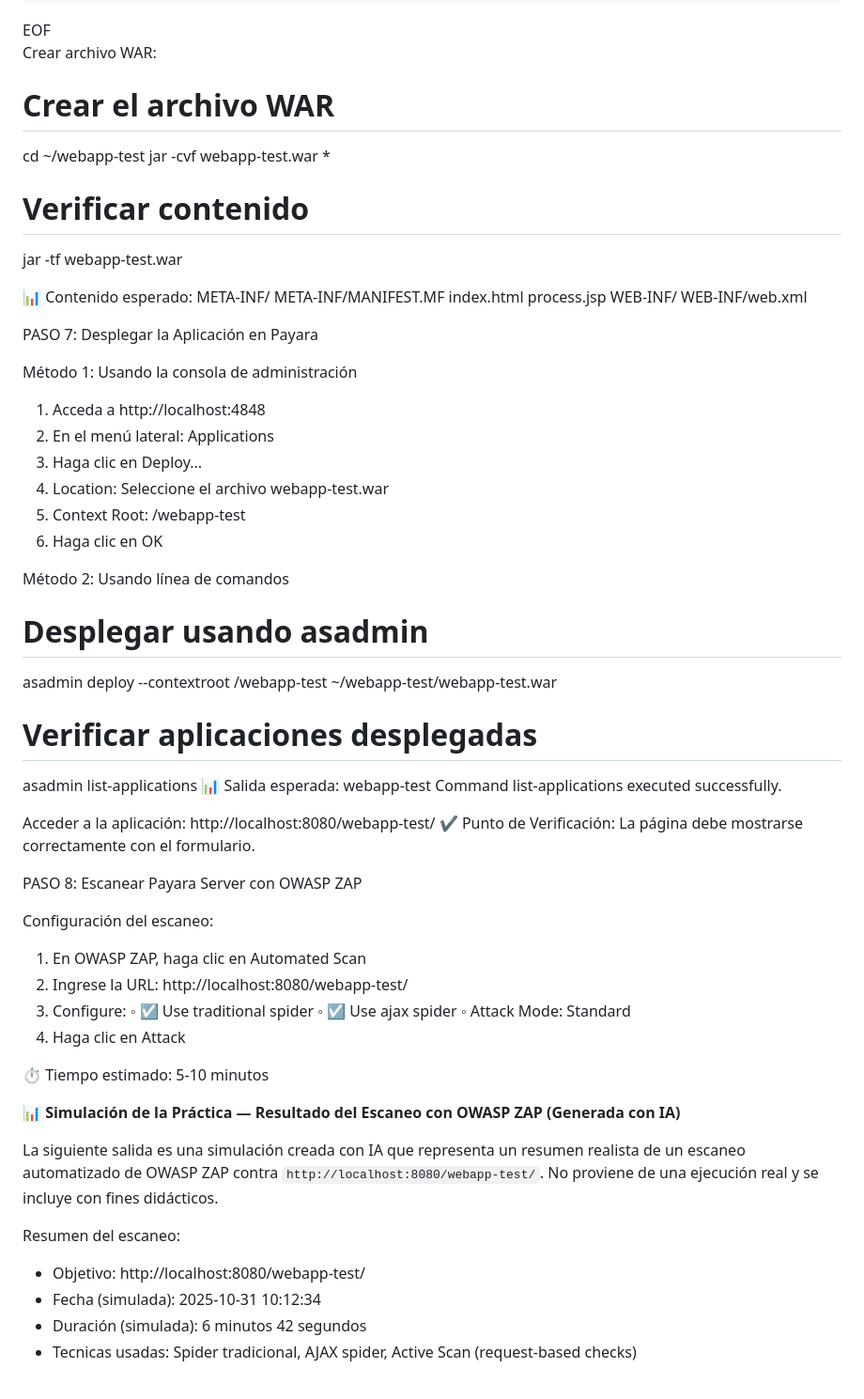
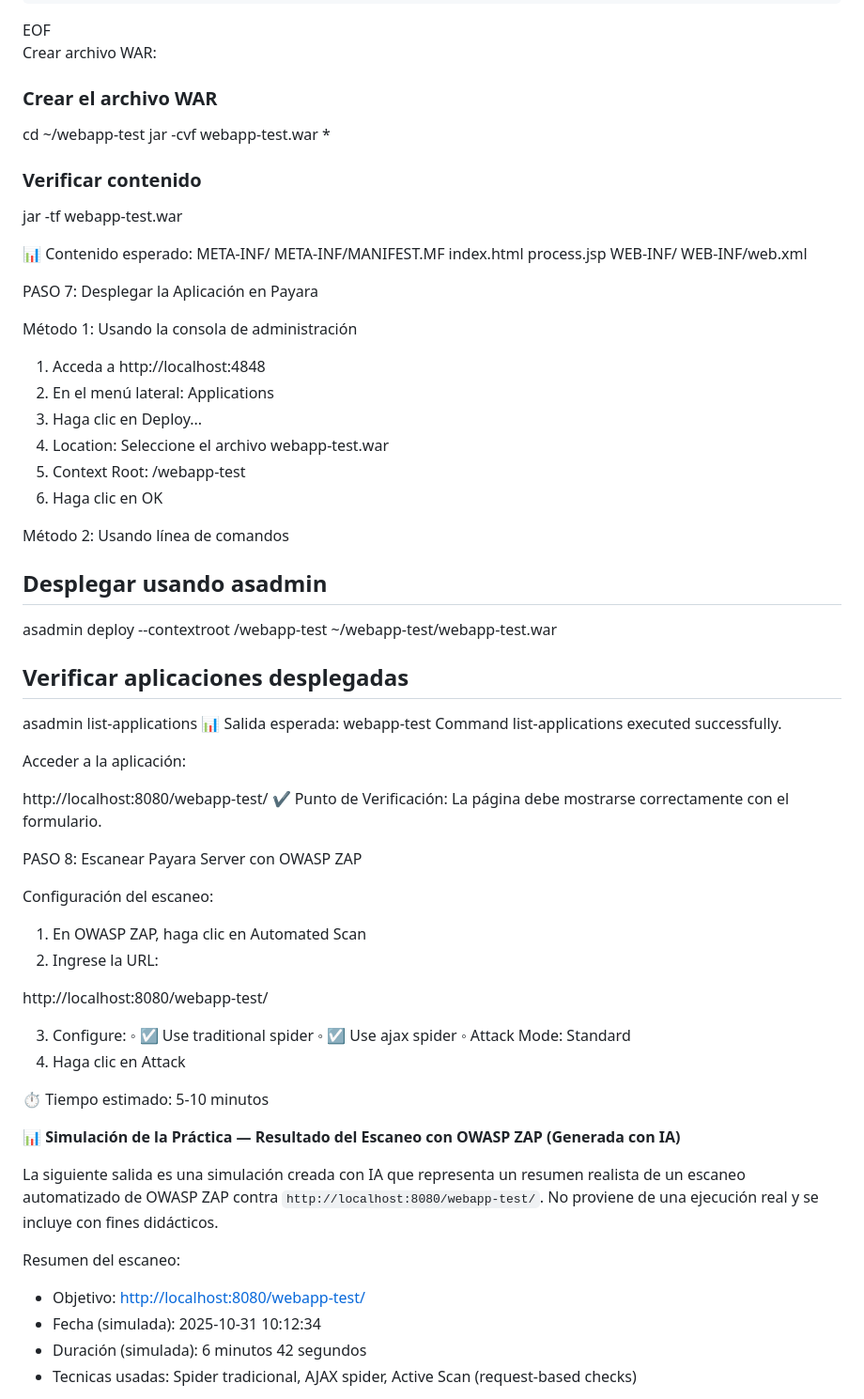
Before and after one commit to Jrgil20/PracticasCiberSeguridad, a Markdown page: Practica6/Practica6.md, the part around the change printed below. Shown: that part at 94% size. Drawn GitHub-style.

```diff
--- a/Practica6/Practica6.md
+++ b/Practica6/Practica6.md
@@ -949,11 +1023,14 @@ cat > WEB-INF/web.xml << 'EOF'
 EOF
 
 Crear archivo WAR:
-# Crear el archivo WAR
+
+### Crear el archivo WAR
+
 cd ~/webapp-test
 jar -cvf webapp-test.war *
 
-# Verificar contenido
+### Verificar contenido
+
 jar -tf webapp-test.war
 
 📊 Contenido esperado:
@@ -967,6 +1044,7 @@ WEB-INF/web.xml
 PASO 7: Desplegar la Aplicación en Payara
 
 Método 1: Usando la consola de administración
+
 1. Acceda a http://localhost:4848
 2. En el menú lateral: Applications
 3. Haga clic en Deploy...
@@ -975,25 +1053,31 @@ Método 1: Usando la consola de administración
 6. Haga clic en OK
 
 Método 2: Usando línea de comandos
-# Desplegar usando asadmin
+
+## Desplegar usando asadmin
 asadmin deploy --contextroot /webapp-test ~/webapp-test/webapp-test.war
 
-# Verificar aplicaciones desplegadas
+## Verificar aplicaciones desplegadas
+
 asadmin list-applications
 📊 Salida esperada:
 webapp-test  <web>
 Command list-applications executed successfully.
 
 Acceder a la aplicación:
+
 http://localhost:8080/webapp-test/
 ✔️ Punto de Verificación: La página debe mostrarse correctamente con el formulario.
 
 PASO 8: Escanear Payara Server con OWASP ZAP
 
 Configuración del escaneo:
+
 1. En OWASP ZAP, haga clic en Automated Scan
 2. Ingrese la URL:
+
 http://localhost:8080/webapp-test/
+
 3. Configure:
     ◦ ☑️ Use traditional spider
     ◦ ☑️ Use ajax spider
@@ -1008,7 +1092,7 @@ La siguiente salida es una simulación creada con IA que representa un resumen r
 
 Resumen del escaneo:
 
-- Objetivo: http://localhost:8080/webapp-test/
+- Objetivo: [http://localhost:8080/webapp-test/](http://localhost:8080/webapp-test/)
 - Fecha (simulada): 2025-10-31 10:12:34
 - Duración (simulada): 6 minutos 42 segundos
 - Tecnicas usadas: Spider tradicional, AJAX spider, Active Scan (request-based checks)
```
Also changed, not shown: other parts of Practica6/Practica6.md (+180 -79 lines).
